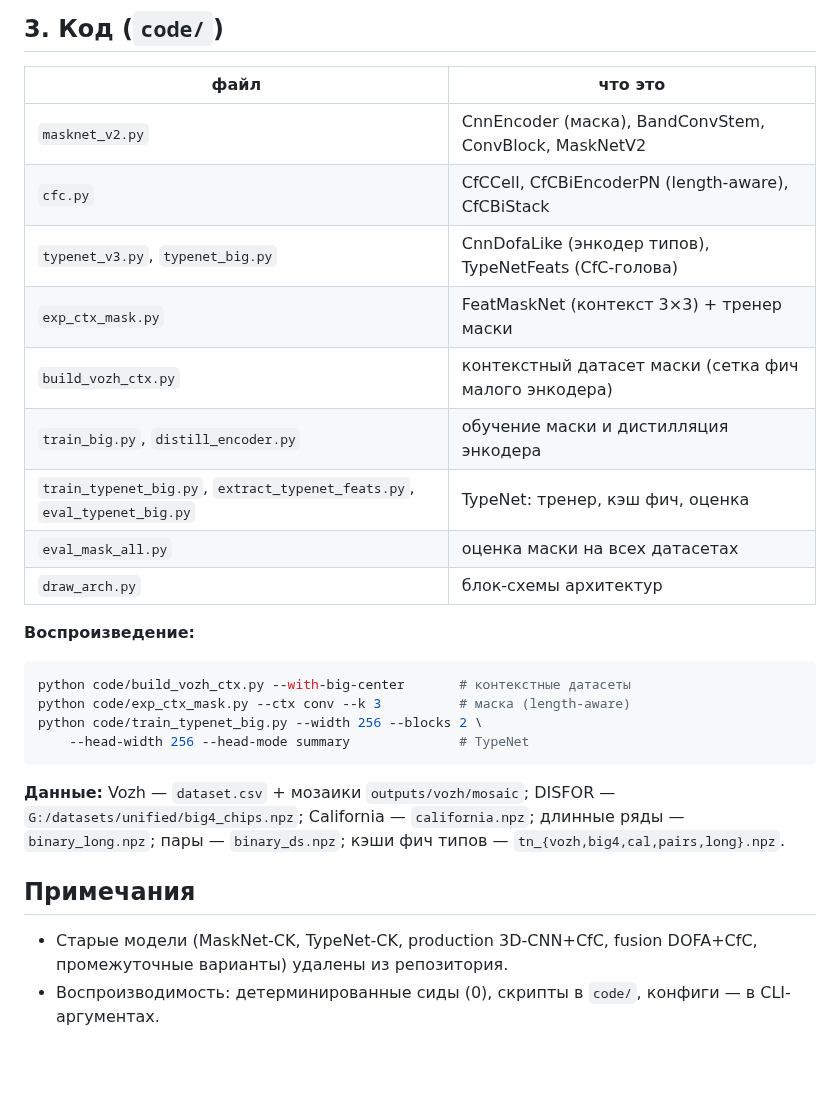
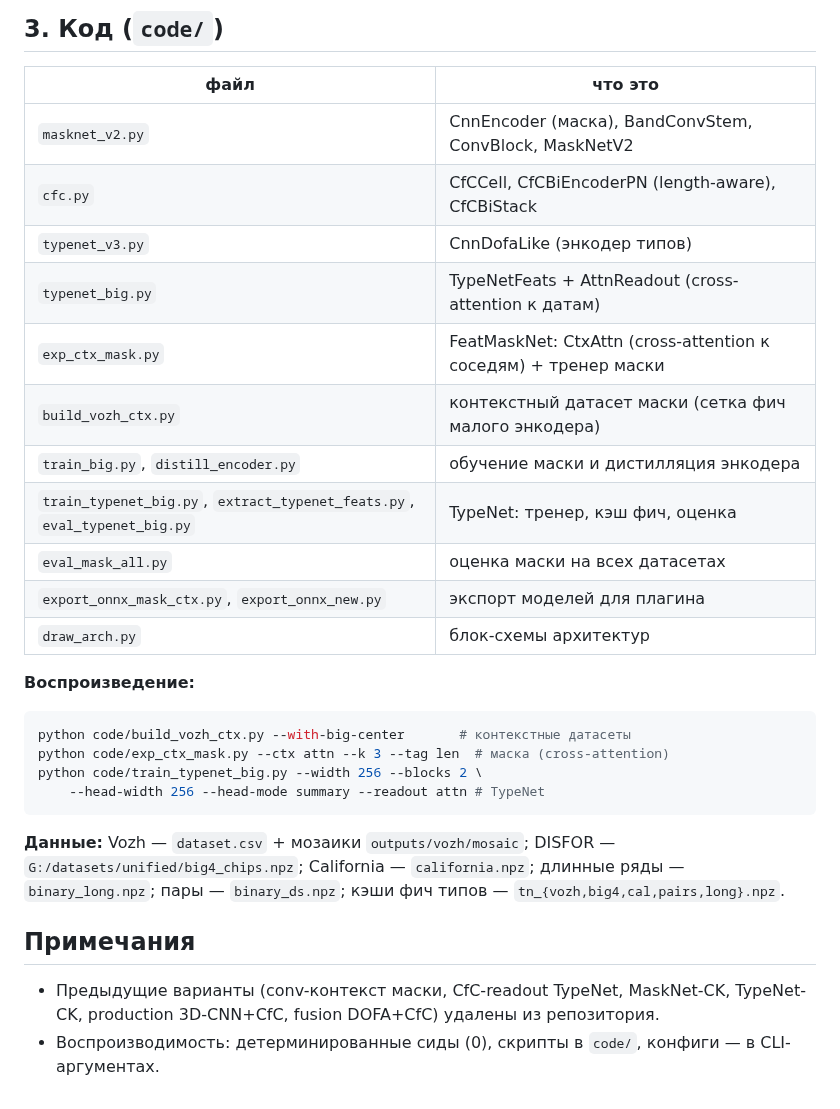
Before and after one commit to excelsllor/forest-change-model, a Markdown page: README.md, the part around one of its changes. Rendered like a GitHub page; blank space fills up the shorter version.

````diff
--- a/README.md
+++ b/README.md
@@ -83,20 +94,22 @@ mean/last−first (1536) → голова 2048→256→3. CfC исполняет
 |---|---|
 | `masknet_v2.py` | CnnEncoder (маска), BandConvStem, ConvBlock, MaskNetV2 |
 | `cfc.py` | CfCCell, CfCBiEncoderPN (length-aware), CfCBiStack |
-| `typenet_v3.py`, `typenet_big.py` | CnnDofaLike (энкодер типов), TypeNetFeats (CfC-голова) |
-| `exp_ctx_mask.py` | FeatMaskNet (контекст 3×3) + тренер маски |
+| `typenet_v3.py` | CnnDofaLike (энкодер типов) |
+| `typenet_big.py` | TypeNetFeats + AttnReadout (cross-attention к датам) |
+| `exp_ctx_mask.py` | FeatMaskNet: CtxAttn (cross-attention к соседям) + тренер маски |
 | `build_vozh_ctx.py` | контекстный датасет маски (сетка фич малого энкодера) |
 | `train_big.py`, `distill_encoder.py` | обучение маски и дистилляция энкодера |
 | `train_typenet_big.py`, `extract_typenet_feats.py`, `eval_typenet_big.py` | TypeNet: тренер, кэш фич, оценка |
 | `eval_mask_all.py` | оценка маски на всех датасетах |
+| `export_onnx_mask_ctx.py`, `export_onnx_new.py` | экспорт моделей для плагина |
 | `draw_arch.py` | блок-схемы архитектур |
 
 **Воспроизведение:**
 ```bash
 python code/build_vozh_ctx.py --with-big-center       # контекстные датасеты
-python code/exp_ctx_mask.py --ctx conv --k 3          # маска (length-aware)
+python code/exp_ctx_mask.py --ctx attn --k 3 --tag len  # маска (cross-attention)
 python code/train_typenet_big.py --width 256 --blocks 2 \
-    --head-width 256 --head-mode summary              # TypeNet
+    --head-width 256 --head-mode summary --readout attn # TypeNet
 ```
 
 **Данные:** Vozh — `dataset.csv` + мозаики `outputs/vozh/mosaic`; DISFOR — `G:/datasets/unified/big4_chips.npz`;
@@ -105,6 +118,6 @@ California — `california.npz`; длинные ряды — `binary_long.npz`;
 
 ## Примечания
 
-- Старые модели (MaskNet-CK, TypeNet-CK, production 3D-CNN+CfC, fusion DOFA+CfC, промежуточные
-  варианты) удалены из репозитория.
+- Предыдущие варианты (conv-контекст маски, CfC-readout TypeNet, MaskNet-CK, TypeNet-CK,
+  production 3D-CNN+CfC, fusion DOFA+CfC) удалены из репозитория.
 - Воспроизводимость: детерминированные сиды (0), скрипты в `code/`, конфиги — в CLI-аргументах.
````
Also changed, not shown: other parts of README.md (+42 -31 lines), MODEL_MASK_ARCH.md (+41 -47 lines), MODEL_TYPES_ARCH.md (+45 -47 lines), docs/10_mask_final_bicfcpn_big.png, docs/11_typenet_final.png, 7 other files.
